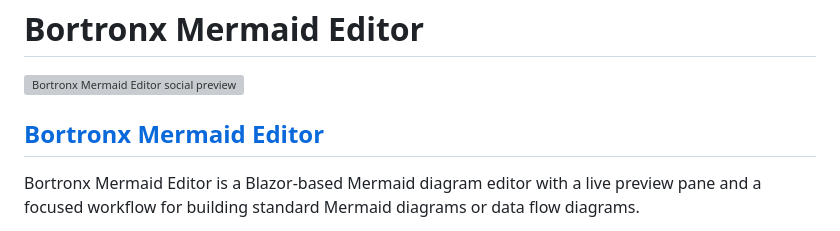
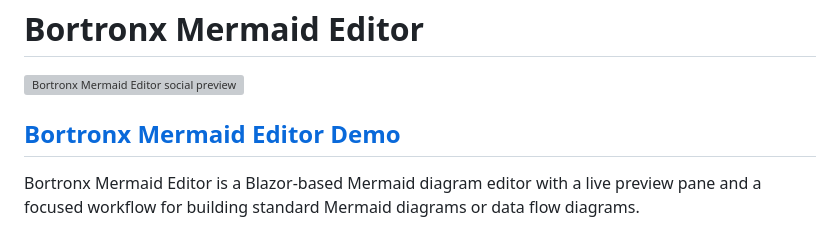
Before and after one commit to Bortronx/BortronxMermaidEditor, a Markdown page: README.md, the part around the change. GitHub-like rendering; grey boxes are pictures that could not be loaded.

Commit message:
Change section title to 'Bortronx Mermaid Editor Demo'
Updated the section title for the demo link.

```diff
--- a/README.md
+++ b/README.md
@@ -2,7 +2,7 @@
 
 [![Bortronx Mermaid Editor social preview](src/wwwroot/social-preview.png)](https://mermaid.bortronx.com/)
 
-## [Bortronx Mermaid Editor](https://mermaid.bortronx.com/)
+## [Bortronx Mermaid Editor Demo](https://mermaid.bortronx.com/)
 
 Bortronx Mermaid Editor is a Blazor-based Mermaid diagram editor with a live preview pane and a focused workflow for building standard Mermaid diagrams or data flow diagrams.
 
```
